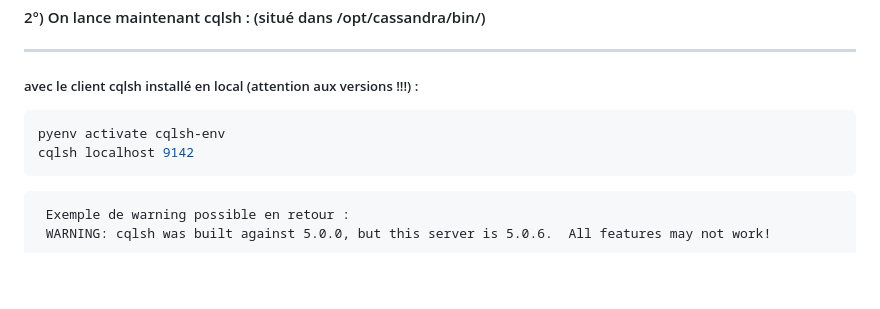
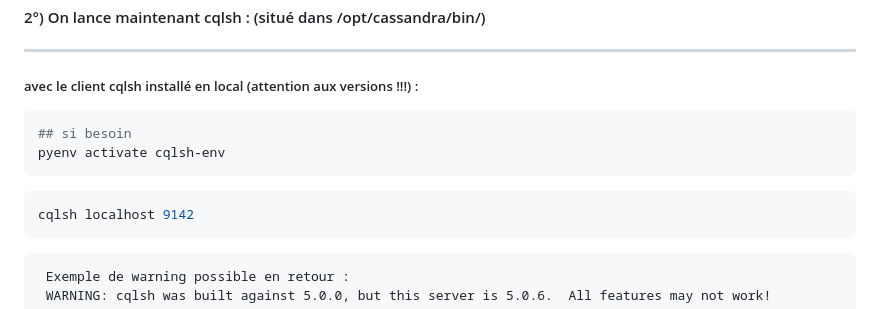
Before and after one commit to crystalloide/cassandra-tp00, a Markdown page: TP02a - CQL.md, the part around the change. Rendered like a GitHub page; blank space fills up the shorter version.

````diff
--- a/TP02a - CQL.md
+++ b/TP02a - CQL.md
@@ -111,7 +111,11 @@ _____________
 ##### avec le client cqlsh installé en local (attention aux versions !!!) :
 
 ```bash
+## si besoin
 pyenv activate cqlsh-env
+```
+
+```bash
 cqlsh localhost 9142
 ```
 
````
